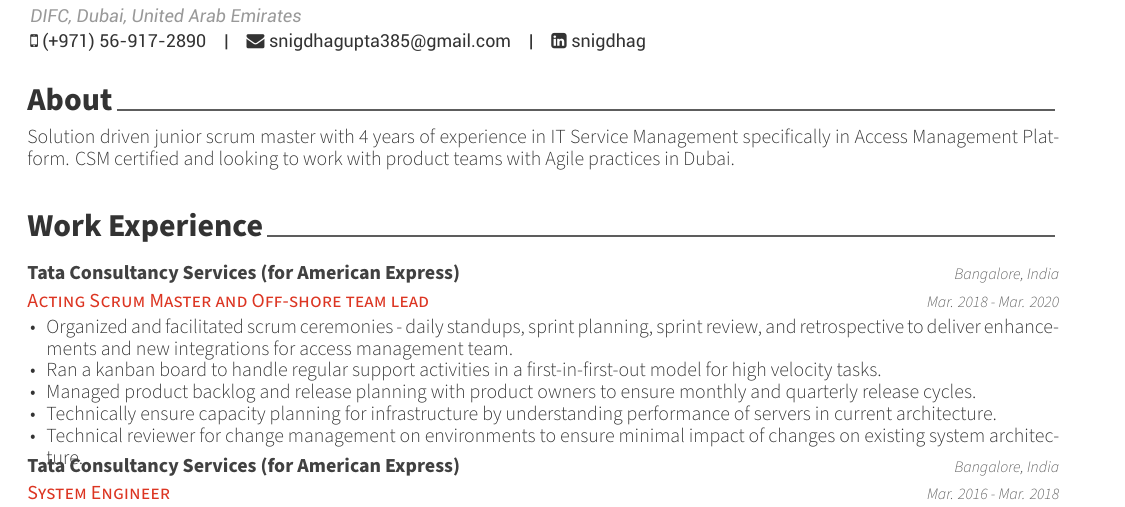
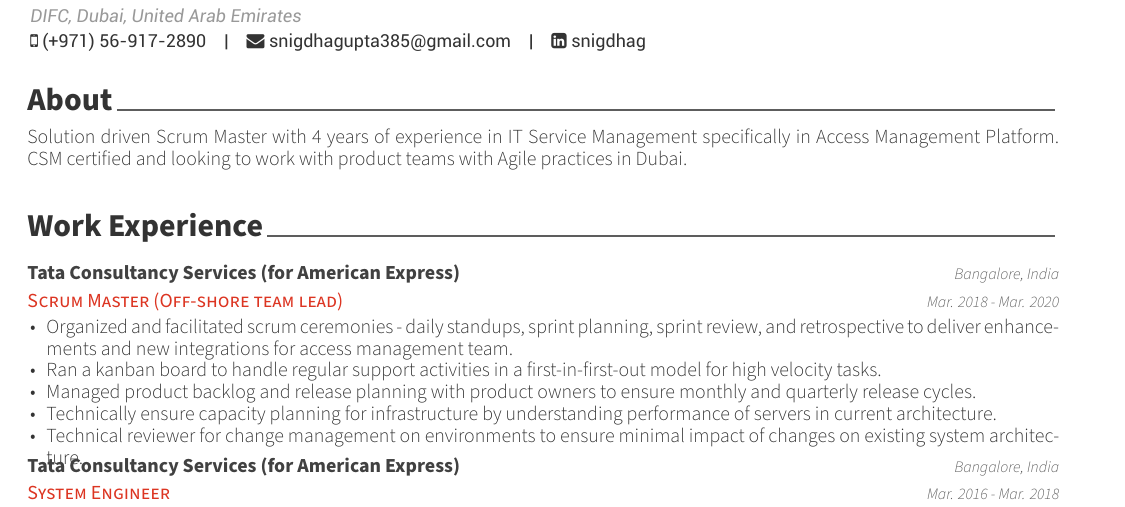
Before and after one commit to hrmnjt/resume-sg, a LaTeX CV (snigdha-gupta-resume.tex, which reads resume/experience.tex, resume/summary.tex): part of the page, cut so that both start at the same text. Compiled offline with XeLaTeX.

Commit message:
Updated role and summary

```diff
--- a/resume/experience.tex
+++ b/resume/experience.tex
@@ -11,7 +11,7 @@
 
 %---------------------------------------------------------
   \cventry
-    {Acting Scrum Master and Off-shore team lead} % Job title
+    {Scrum Master (Off-shore team lead)} % Job title
     {Tata Consultancy Services (for American Express)} % Organization
     {Bangalore, India} % Location
     {Mar. 2018 - Mar. 2020} % Date(s)
--- a/resume/summary.tex
+++ b/resume/summary.tex
@@ -10,5 +10,5 @@
 \begin{cvparagraph}
 
 %---------------------------------------------------------
-Solution driven junior scrum master with 4 years of experience in IT Service Management specifically in Access Management Platform. CSM certified and looking to work with product teams with Agile practices in Dubai.
+Solution driven Scrum Master with 4 years of experience in IT Service Management specifically in Access Management Platform. CSM certified and looking to work with product teams with Agile practices in Dubai.
 \end{cvparagraph}
```
Also changed, not shown: snigdha-gupta-resume.jpg, snigdha-gupta-resume.pdf.
